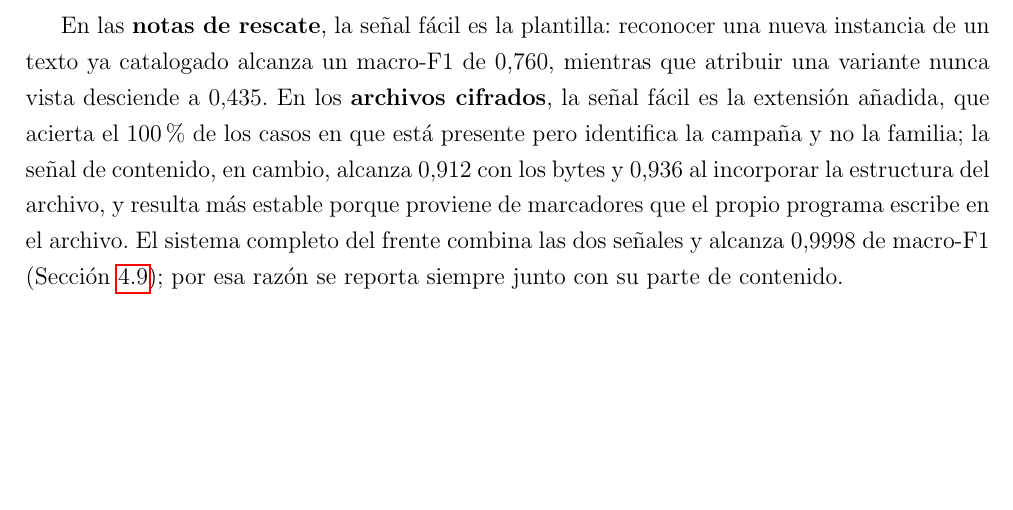
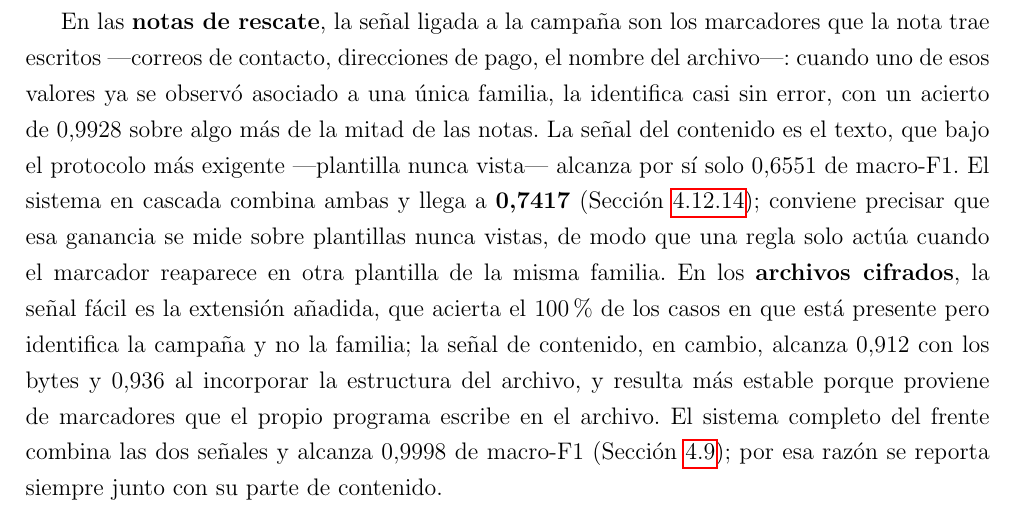
Before and after one commit to romi-alfonzo/family-rw-detection, a LaTeX thesis (1_documento/Plantilla_de_Tesis___Romina_Carlos/main.tex, which reads 1_documento/Plantilla_de_Tesis___Romina_Carlos/resultados.tex): part of page 113 of 125, cut at the place of the change, the shorter picture padded with empty space. Compiled offline with pdfLaTeX.

Commit message:
discusion: la frase de notas de «Una misma leccion desde dos artefactos»
Quedaba con las cifras de la base vieja (0,760 y 0,435) y planteaba el
contraste como plantilla conocida contra plantilla nueva. Se realinea con el
rediseño de fig:simetria, que contrasta señal de contenido contra contenido mas
señal de campaña en los dos frentes.

Ahora dice que en notas la señal de campaña son los marcadores escritos en la
nota, con acierto 0,9928 sobre algo mas de la mitad de las notas; que la señal
de contenido es el texto, 0,6551 bajo plantilla nunca vista; y que la cascada
combina ambas y llega a 0,7417. Agrega la precision de que esa ganancia se mide
sobre plantillas nunca vistas, que es lo que la hace no comparable con la del
frente de archivos, medida con una unica campaña por familia.

Esta frase estaba en la lista que paso la sesion de archivos y se me habia
omitido al aplicar las correcciones anteriores.

Compila: 127 paginas, 0 errores, 0 referencias y 0 citas sin resolver.

```diff
--- a/1_documento/Plantilla_de_Tesis___Romina_Carlos/resultados.tex
+++ b/1_documento/Plantilla_de_Tesis___Romina_Carlos/resultados.tex
@@ -1317,7 +1317,7 @@ Los dos frentes del trabajo, desarrollados de forma independiente y sobre datos
 \label{fig:simetria}
 \end{figure}
 
-En las \textbf{notas de rescate}, la señal fácil es la plantilla: reconocer una nueva instancia de un texto ya catalogado alcanza un macro-F1 de 0,760, mientras que atribuir una variante nunca vista desciende a 0,435. En los \textbf{archivos cifrados}, la señal fácil es la extensión añadida, que acierta el 100\% de los casos en que está presente pero identifica la campaña y no la familia; la señal de contenido, en cambio, alcanza 0,912 con los bytes y 0,936 al incorporar la estructura del archivo, y resulta más estable porque proviene de marcadores que el propio programa escribe en el archivo. El sistema completo del frente combina las dos señales y alcanza 0,9998 de macro-F1 (Sección~\ref{sec:exp2g}); por esa razón se reporta siempre junto con su parte de contenido.
+En las \textbf{notas de rescate}, la señal ligada a la campaña son los marcadores que la nota trae escritos ---correos de contacto, direcciones de pago, el nombre del archivo---: cuando uno de esos valores ya se observó asociado a una única familia, la identifica casi sin error, con un acierto de 0,9928 sobre algo más de la mitad de las notas. La señal del contenido es el texto, que bajo el protocolo más exigente ---plantilla nunca vista--- alcanza por sí solo 0,6551 de macro-F1. El sistema en cascada combina ambas y llega a \textbf{0,7417} (Sección~\ref{subsec:res_p2bal}); conviene precisar que esa ganancia se mide sobre plantillas nunca vistas, de modo que una regla solo actúa cuando el marcador reaparece en otra plantilla de la misma familia. En los \textbf{archivos cifrados}, la señal fácil es la extensión añadida, que acierta el 100\% de los casos en que está presente pero identifica la campaña y no la familia; la señal de contenido, en cambio, alcanza 0,912 con los bytes y 0,936 al incorporar la estructura del archivo, y resulta más estable porque proviene de marcadores que el propio programa escribe en el archivo. El sistema completo del frente combina las dos señales y alcanza 0,9998 de macro-F1 (Sección~\ref{sec:exp2g}); por esa razón se reporta siempre junto con su parte de contenido.
 
 Esta distinción explica por qué las herramientas basadas en catálogos de reglas, como ID Ransomware~\cite{idransomware} o el identificador propuesto por Lemmou et al.~\cite{paper_5_note_files}, funcionan satisfactoriamente sobre campañas conocidas y requieren actualización permanente: operan sobre la señal fácil. Un clasificador entrenado sobre el contenido no las reemplaza, pero cubre el caso que ellas no resuelven, que es precisamente el de las variantes no catalogadas.
 
```
